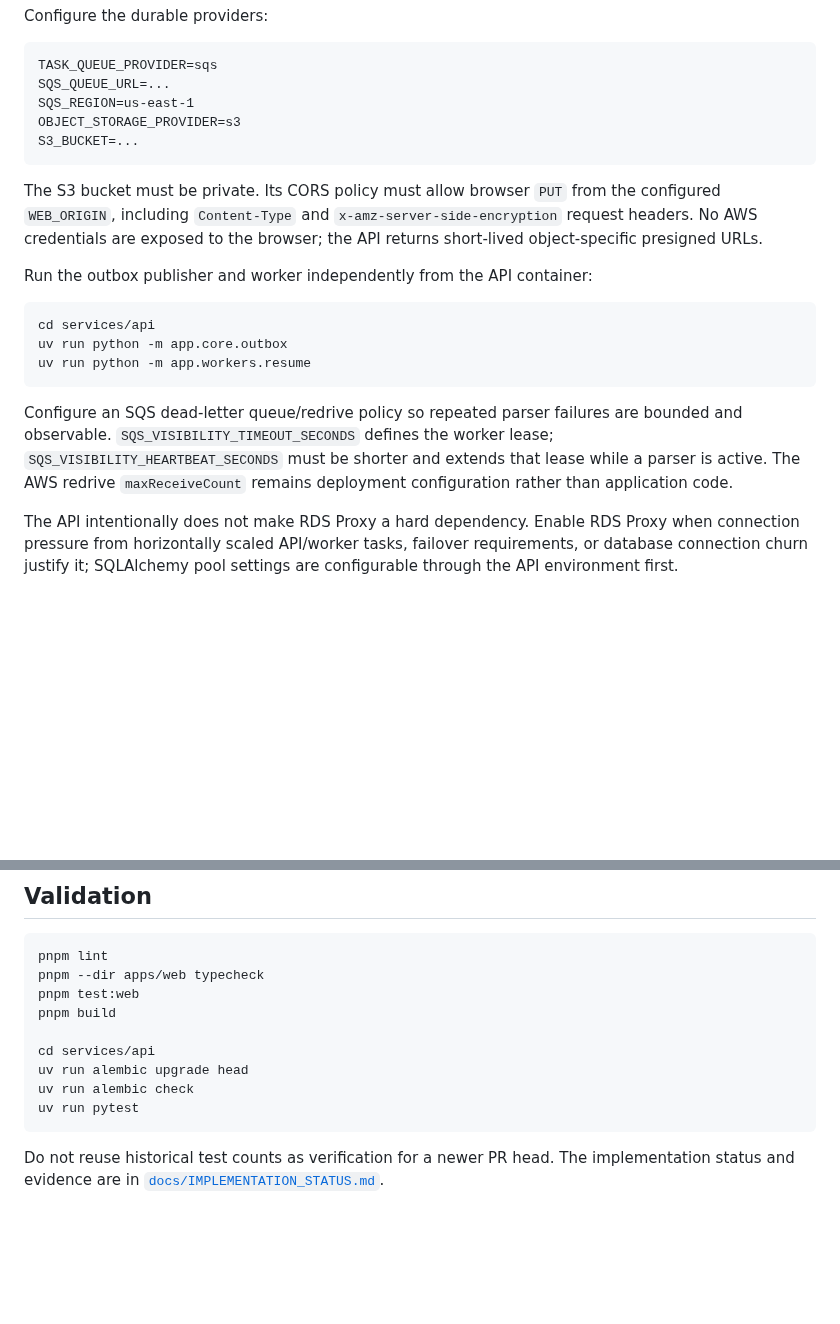
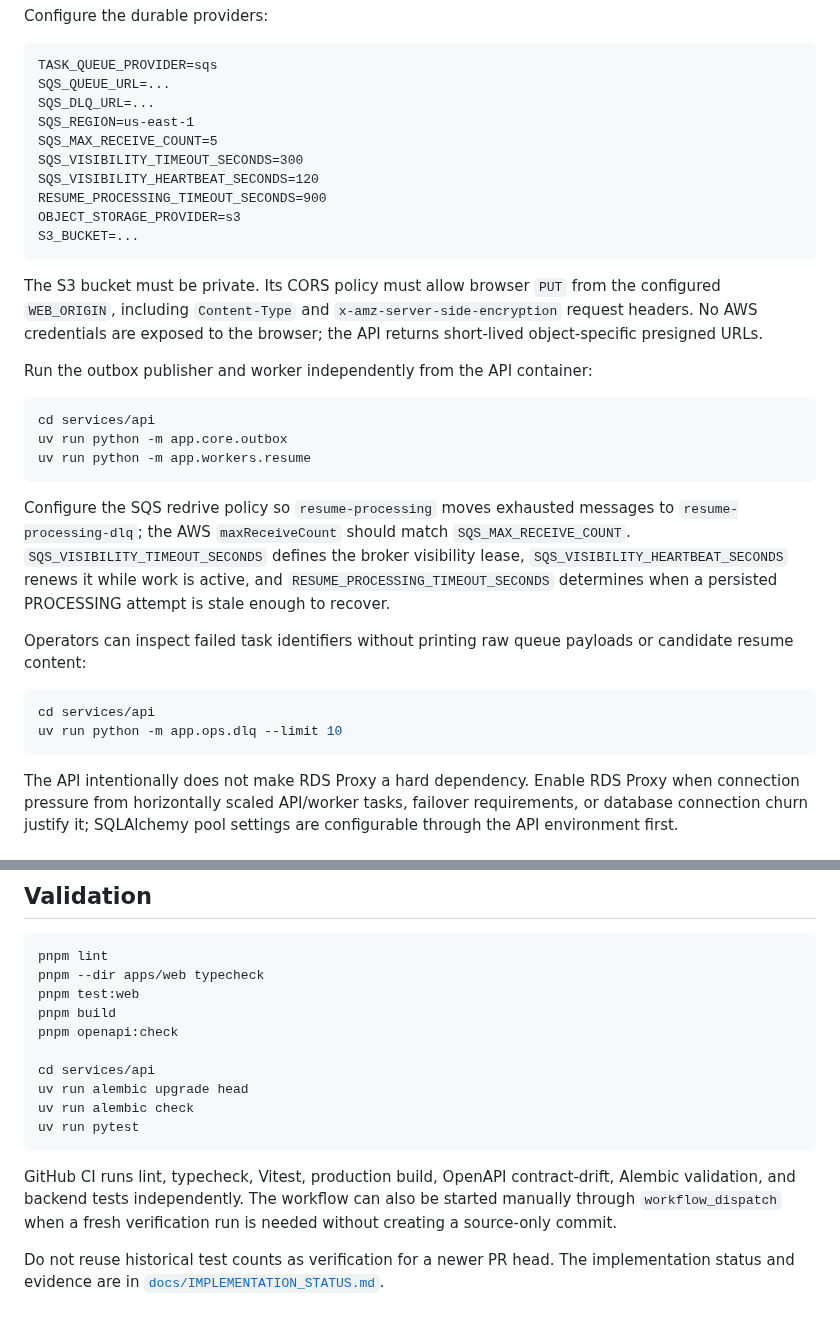
Before and after one commit to rrahul0904/applyai, a Markdown page: README.md, 2 parts joined by grey strips. Rendered like a GitHub page; blank space fills up the shorter version.

Commit message:
Document DLQ operations and OpenAPI verification

````diff
--- a/README.md
+++ b/README.md
@@ -93,7 +93,12 @@ Configure the durable providers:
 ```text
 TASK_QUEUE_PROVIDER=sqs
 SQS_QUEUE_URL=...
+SQS_DLQ_URL=...
 SQS_REGION=us-east-1
+SQS_MAX_RECEIVE_COUNT=5
+SQS_VISIBILITY_TIMEOUT_SECONDS=300
+SQS_VISIBILITY_HEARTBEAT_SECONDS=120
+RESUME_PROCESSING_TIMEOUT_SECONDS=900
 OBJECT_STORAGE_PROVIDER=s3
 S3_BUCKET=...
 ```
@@ -111,11 +116,20 @@ uv run python -m app.core.outbox
 uv run python -m app.workers.resume
 ```
 
-Configure an SQS dead-letter queue/redrive policy so repeated parser failures are
-bounded and observable. `SQS_VISIBILITY_TIMEOUT_SECONDS` defines the worker lease;
-`SQS_VISIBILITY_HEARTBEAT_SECONDS` must be shorter and extends that lease while a
-parser is active. The AWS redrive `maxReceiveCount` remains deployment
-configuration rather than application code.
+Configure the SQS redrive policy so `resume-processing` moves exhausted messages
+to `resume-processing-dlq`; the AWS `maxReceiveCount` should match
+`SQS_MAX_RECEIVE_COUNT`. `SQS_VISIBILITY_TIMEOUT_SECONDS` defines the broker
+visibility lease, `SQS_VISIBILITY_HEARTBEAT_SECONDS` renews it while work is
+active, and `RESUME_PROCESSING_TIMEOUT_SECONDS` determines when a persisted
+PROCESSING attempt is stale enough to recover.
+
+Operators can inspect failed task identifiers without printing raw queue payloads
+or candidate resume content:
+
+```bash
+cd services/api
+uv run python -m app.ops.dlq --limit 10
+```
 
 The API intentionally does not make RDS Proxy a hard dependency. Enable RDS Proxy
 when connection pressure from horizontally scaled API/worker tasks, failover
@@ -151,6 +165,7 @@ pnpm lint
 pnpm --dir apps/web typecheck
 pnpm test:web
 pnpm build
+pnpm openapi:check
 
 cd services/api
 uv run alembic upgrade head
@@ -158,6 +173,11 @@ uv run alembic check
 uv run pytest
 ```
 
+GitHub CI runs lint, typecheck, Vitest, production build, OpenAPI contract-drift,
+Alembic validation, and backend tests independently. The workflow can also be
+started manually through `workflow_dispatch` when a fresh verification run is
+needed without creating a source-only commit.
+
 Do not reuse historical test counts as verification for a newer PR head. The
 implementation status and evidence are in
 [`docs/IMPLEMENTATION_STATUS.md`](docs/IMPLEMENTATION_STATUS.md).
````
